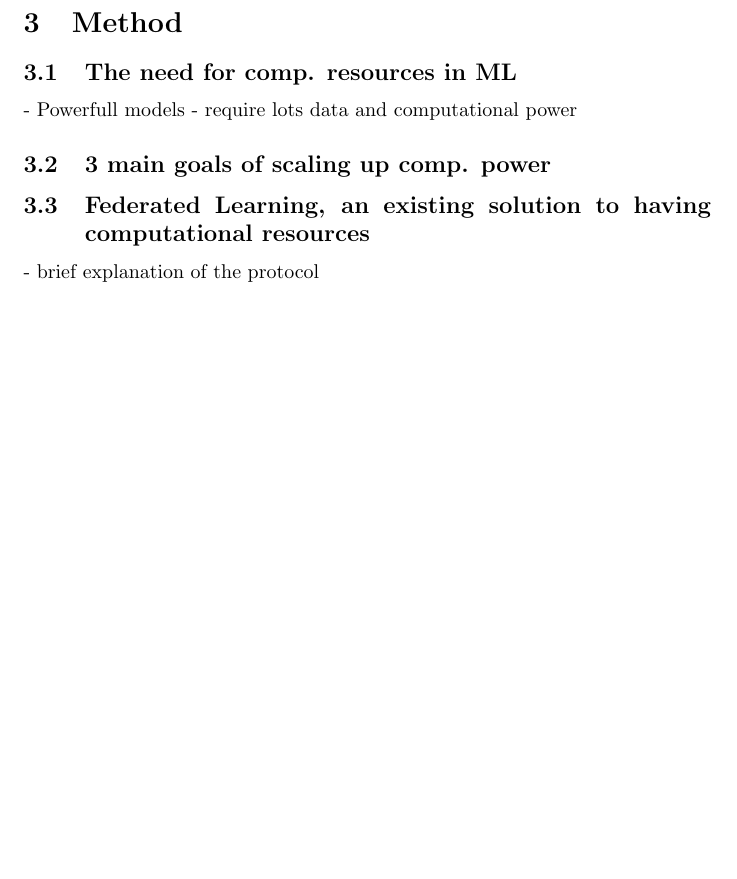
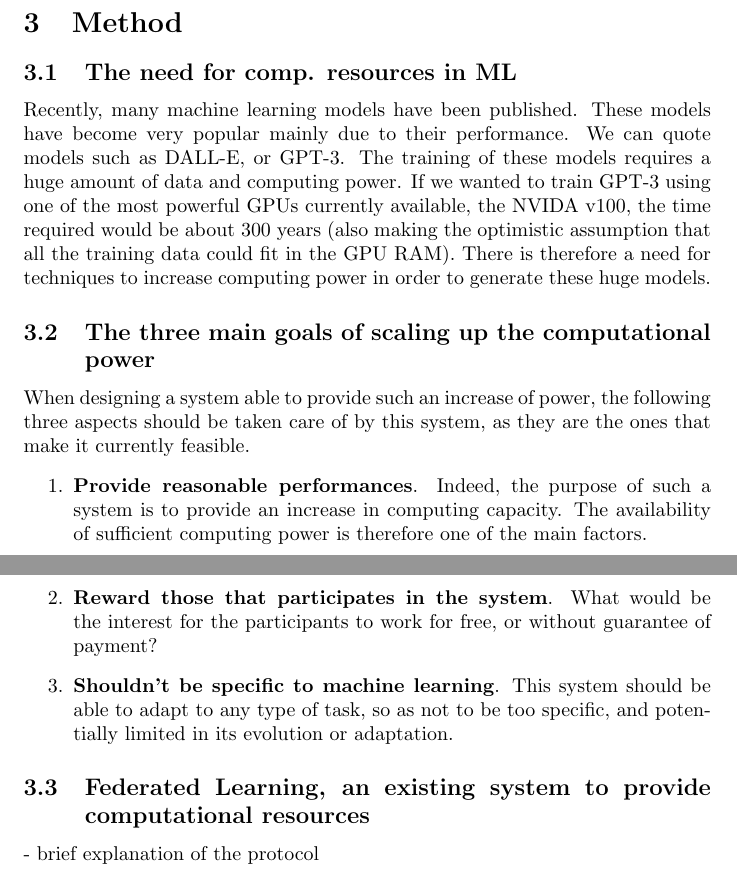
Before and after one commit to douglasbouchet/ML_on_blockchain, a LaTeX document (report/report.tex): part of page 4 of 5 before the commit and two parts of pages 4 and 5 of 6 after it, the two joined at a grey line, cut so that both start at the same text, the shorter picture padded with empty space. Compiled offline with pdfLaTeX.

Commit message:
subsection about The need for comp. resources in ML and the 3 main goals

```diff
--- a/report/report.tex
+++ b/report/report.tex
@@ -39,10 +39,25 @@ Can be questionable, as performaces of some BC can be quite limited
 --------------
 \section{Method}
 \subsection{The need for comp. resources in ML}
-- Powerfull models
-- require lots data and computational power
-\subsection{3 main goals of scaling up comp. power}
-\subsection{Federated Learning, an existing solution to having computational resources}
+Recently, many machine learning models have been published. These models have become very popular mainly due to their
+performance. We can quote models such as DALL-E, or GPT-3. The training of these models requires a huge amount of data
+and computing power. If we wanted to train GPT-3 using one of the most powerful GPUs currently available,
+the NVIDA v100, the time required would be about 300 years (also making the optimistic assumption that all the
+training data could fit in the GPU RAM). There is therefore a need for techniques to increase computing power in order
+to generate these huge models.
+\subsection{The three main goals of scaling up the computational power}
+When designing a system able to provide such an increase of power, the following three aspects should be taken care of
+by this system, as they are the ones that make it currently feasible.
+\begin{enumerate}
+    \item \textbf{Provide reasonable performances}. Indeed, the purpose of such a system is to provide an increase in computing
+     capacity. The availability of sufficient computing power is therefore one of the main factors.
+    \item \textbf{Reward those that participates in the system}. What would be the interest for the participants to work for
+     free, or without guarantee of payment?
+    \item \textbf{Shouldn't be specific to machine learning}. This system should be able to adapt to any type of task, so as not
+     to be too specific, and potentially limited in its evolution or adaptation.
+\end{enumerate}
+
+\subsection{Federated Learning, an existing system to provide computational resources}
 - brief explanation of the protocol
 \subsection{Advantages of using a blockchain to enhance this protocol}
 slides which answer the 3 goals
```
Also changed, not shown: report/report.pdf, 5 other files.
